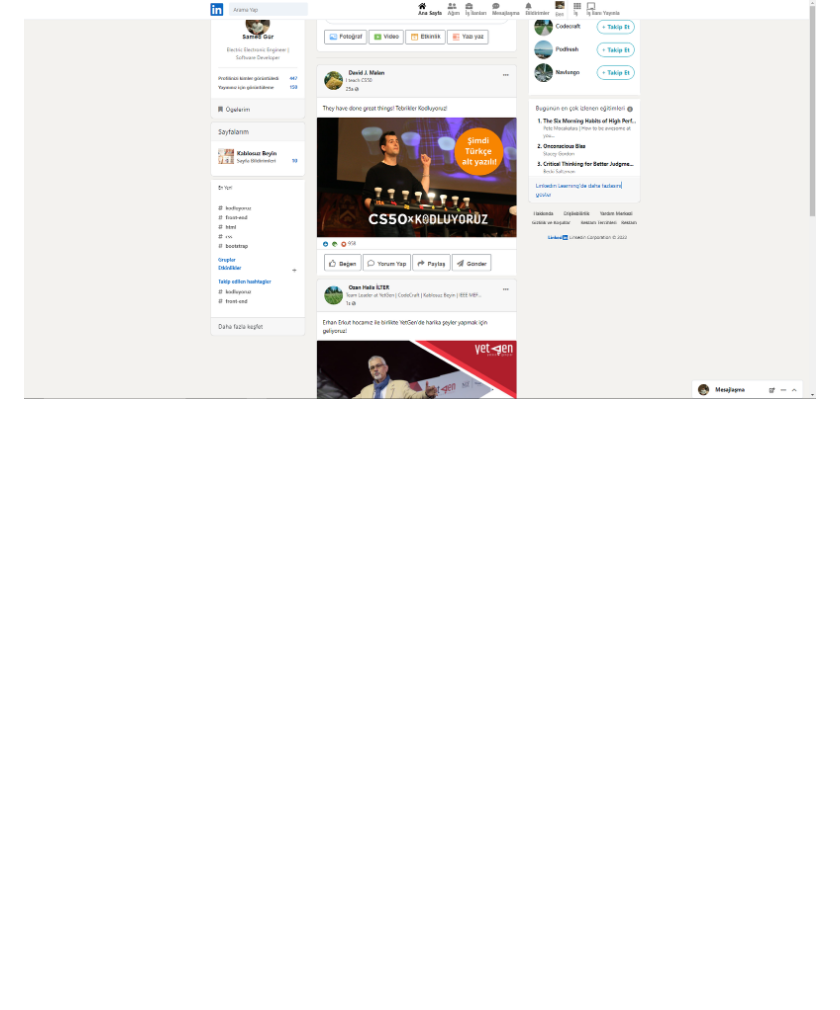
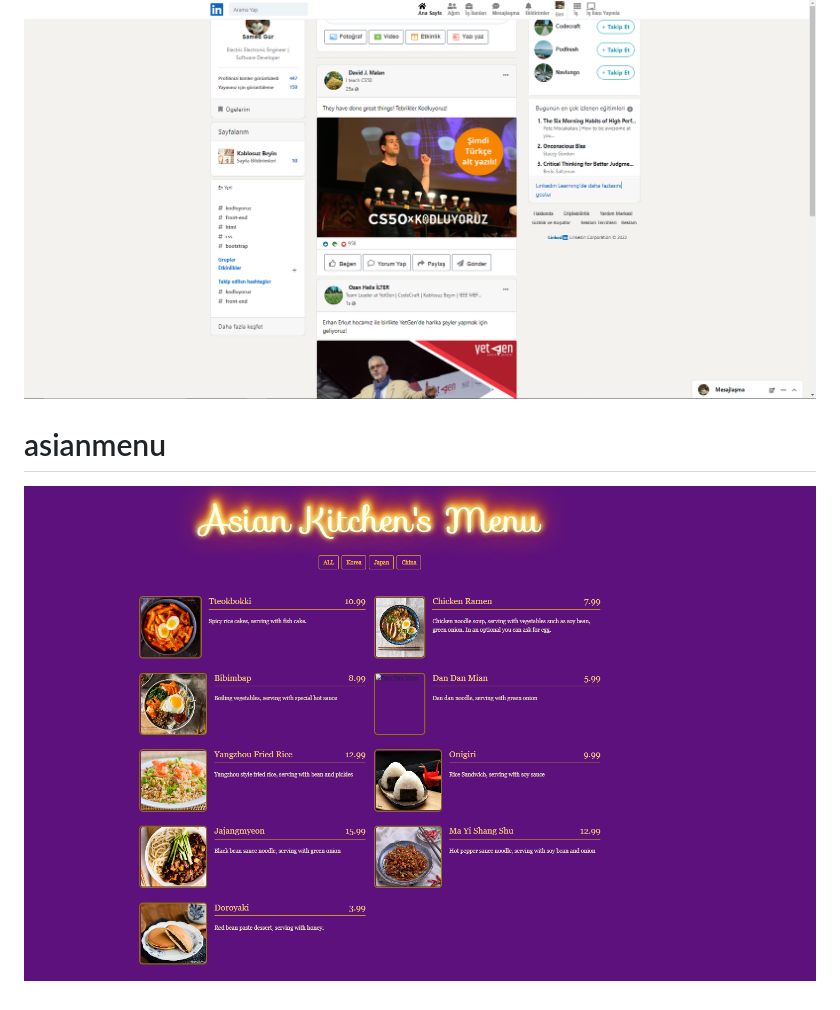
Before and after one commit to Gursamed/Web-Development-Patika.dev, a Markdown page: README.md, the part around the change. GitHub-like rendering; pictures changed too: images/asian.PNG (added); blank space fills up the shorter version.

Commit message:
asianmenu

```diff
--- a/README.md
+++ b/README.md
@@ -60,3 +60,9 @@ Merhaba. [Patika](https://www.patika.dev/tr)'nın html eğitimindeki ikinci böl
 # linkedinclone
 
 ![clone](./images/iii.PNG)
+
+
+
+# asianmenu
+
+![menu](./images/asian.PNG)
```
Also changed, not shown: asiankitchen/ss.png (added), 3 other files.
